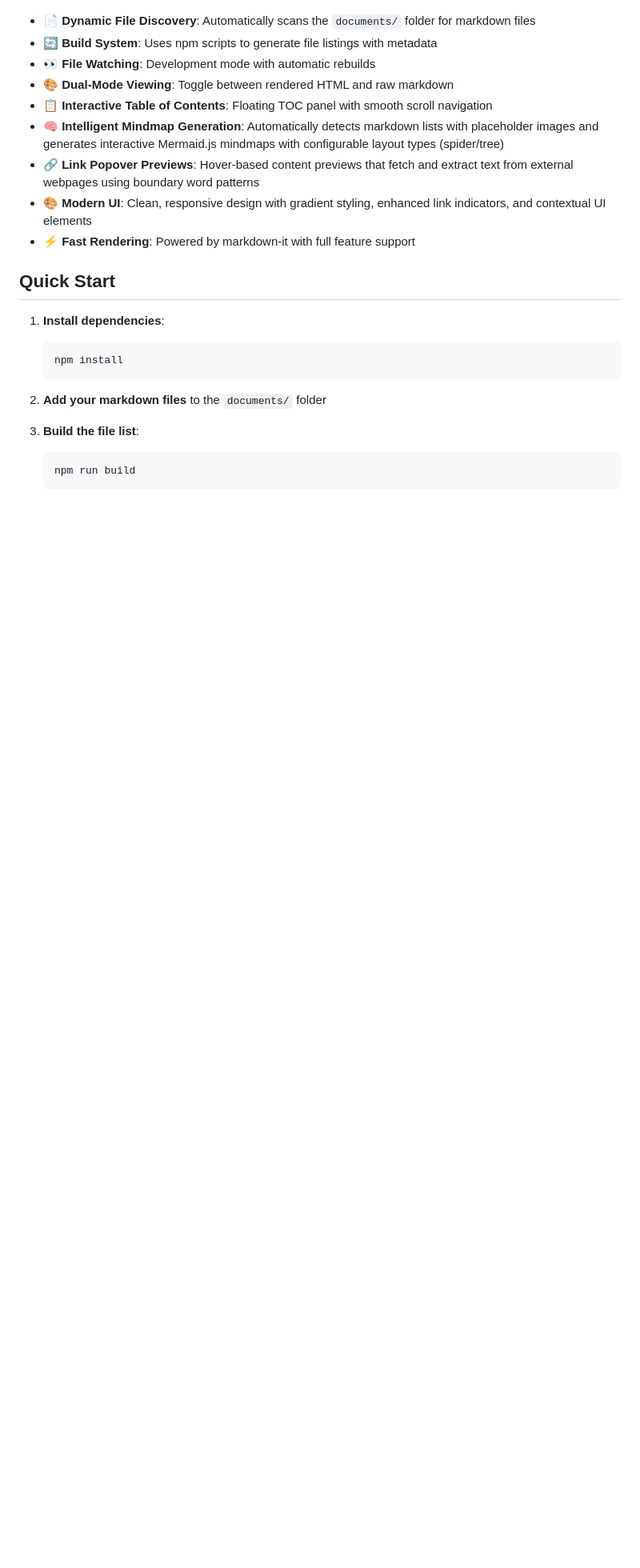
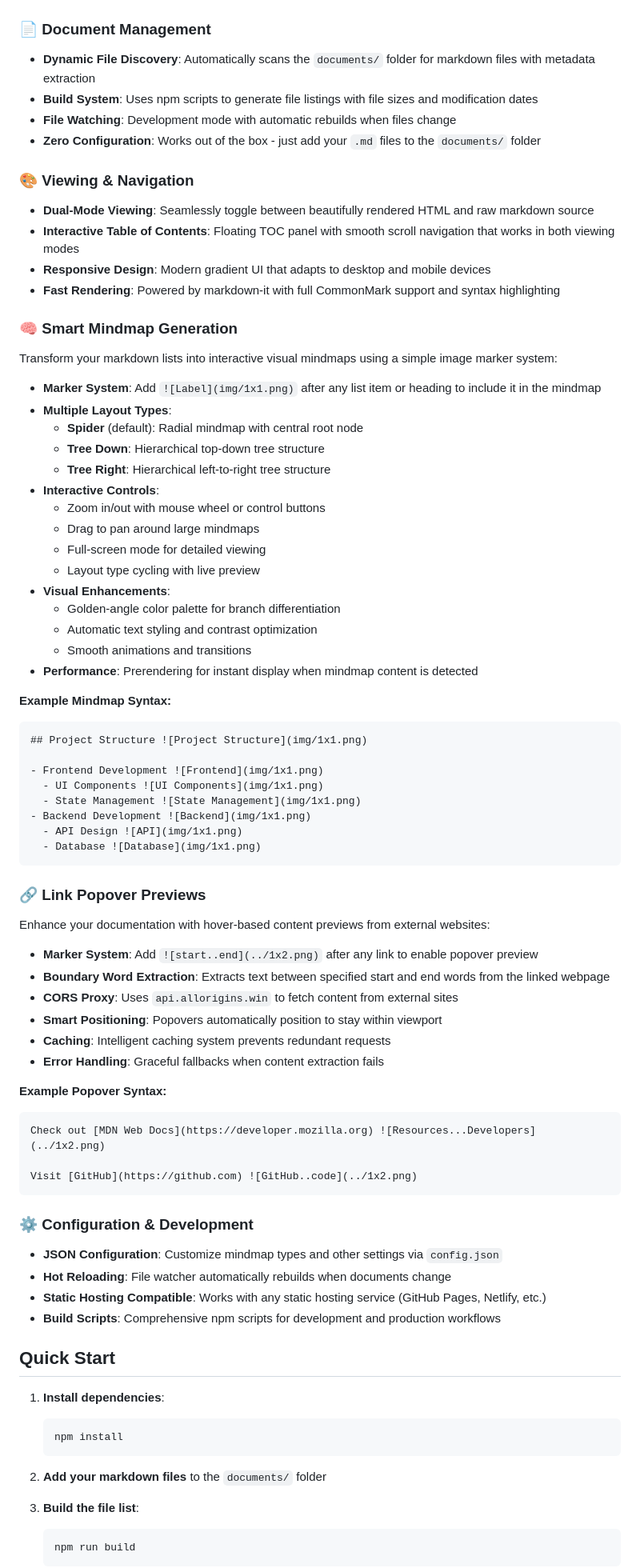
Before and after one commit to Siphon880gh/sop-reader, a Markdown page: README.md, the part around the change printed below. Shown: that part at 80% size. Drawn GitHub-style; blank space fills up the shorter version.

````diff
--- a/README.md
+++ b/README.md
@@ -26,15 +27,71 @@ By Weng (Weng Fei Fung)
 
 ![Screenshot of app](readme/app-v1.png)
 
-- 📄 **Dynamic File Discovery**: Automatically scans the `documents/` folder for markdown files
-- 🔄 **Build System**: Uses npm scripts to generate file listings with metadata
-- 👀 **File Watching**: Development mode with automatic rebuilds
-- 🎨 **Dual-Mode Viewing**: Toggle between rendered HTML and raw markdown
-- 📋 **Interactive Table of Contents**: Floating TOC panel with smooth scroll navigation
-- 🧠 **Intelligent Mindmap Generation**: Automatically detects markdown lists with placeholder images and generates interactive Mermaid.js mindmaps with configurable layout types (spider/tree)
-- 🔗 **Link Popover Previews**: Hover-based content previews that fetch and extract text from external webpages using boundary word patterns
-- 🎨 **Modern UI**: Clean, responsive design with gradient styling, enhanced link indicators, and contextual UI elements
-- ⚡ **Fast Rendering**: Powered by markdown-it with full feature support
+### 📄 Document Management
+- **Dynamic File Discovery**: Automatically scans the `documents/` folder for markdown files with metadata extraction
+- **Build System**: Uses npm scripts to generate file listings with file sizes and modification dates
+- **File Watching**: Development mode with automatic rebuilds when files change
+- **Zero Configuration**: Works out of the box - just add your `.md` files to the `documents/` folder
+
+### 🎨 Viewing & Navigation
+- **Dual-Mode Viewing**: Seamlessly toggle between beautifully rendered HTML and raw markdown source
+- **Interactive Table of Contents**: Floating TOC panel with smooth scroll navigation that works in both viewing modes
+- **Responsive Design**: Modern gradient UI that adapts to desktop and mobile devices
+- **Fast Rendering**: Powered by markdown-it with full CommonMark support and syntax highlighting
+
+### 🧠 Smart Mindmap Generation
+Transform your markdown lists into interactive visual mindmaps using a simple image marker system:
+
+- **Marker System**: Add `![Label](img/1x1.png)` after any list item or heading to include it in the mindmap
+- **Multiple Layout Types**:
+  - **Spider** (default): Radial mindmap with central root node
+  - **Tree Down**: Hierarchical top-down tree structure
+  - **Tree Right**: Hierarchical left-to-right tree structure
+- **Interactive Controls**:
+  - Zoom in/out with mouse wheel or control buttons
+  - Drag to pan around large mindmaps
+  - Full-screen mode for detailed viewing
+  - Layout type cycling with live preview
+- **Visual Enhancements**:
+  - Golden-angle color palette for branch differentiation
+  - Automatic text styling and contrast optimization
+  - Smooth animations and transitions
+- **Performance**: Prerendering for instant display when mindmap content is detected
+
+**Example Mindmap Syntax:**
+```markdown
+## Project Structure ![Project Structure](img/1x1.png)
+
+- Frontend Development ![Frontend](img/1x1.png)
+  - UI Components ![UI Components](img/1x1.png)
+  - State Management ![State Management](img/1x1.png)
+- Backend Development ![Backend](img/1x1.png)
+  - API Design ![API](img/1x1.png)
+  - Database ![Database](img/1x1.png)
+```
+
+### 🔗 Link Popover Previews
+Enhance your documentation with hover-based content previews from external websites:
+
+- **Marker System**: Add `![start..end](../1x2.png)` after any link to enable popover preview
+- **Boundary Word Extraction**: Extracts text between specified start and end words from the linked webpage
+- **CORS Proxy**: Uses `api.allorigins.win` to fetch content from external sites
+- **Smart Positioning**: Popovers automatically position to stay within viewport
+- **Caching**: Intelligent caching system prevents redundant requests
+- **Error Handling**: Graceful fallbacks when content extraction fails
+
+**Example Popover Syntax:**
+```markdown
+Check out [MDN Web Docs](https://developer.mozilla.org) ![Resources...Developers](../1x2.png)
+
+Visit [GitHub](https://github.com) ![GitHub..code](../1x2.png)
+```
+
+### ⚙️ Configuration & Development
+- **JSON Configuration**: Customize mindmap types and other settings via `config.json`
+- **Hot Reloading**: File watcher automatically rebuilds when documents change
+- **Static Hosting Compatible**: Works with any static hosting service (GitHub Pages, Netlify, etc.)
+- **Build Scripts**: Comprehensive npm scripts for development and production workflows
 
 ## Quick Start
 
````
Also changed, not shown: other parts of README.md (+50 -21 lines).
